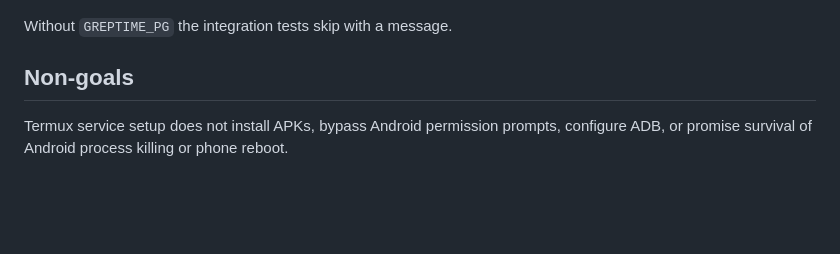
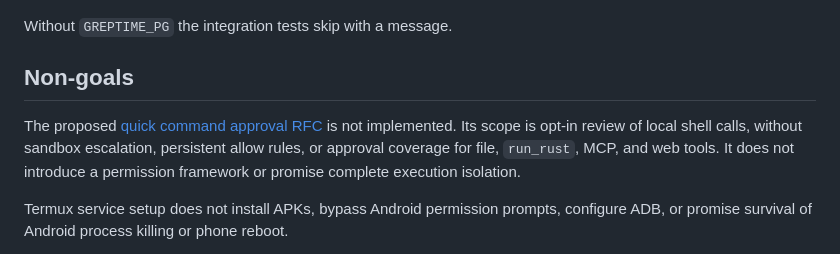
Before and after one commit to discord9/e-agent, a Markdown page: README.md, the part around the change. Rendered like a GitHub page; blank space fills up the shorter version.

Commit message:
docs: propose quick command approval and auto-review RFC

```diff
--- a/README.md
+++ b/README.md
@@ -1638,6 +1638,12 @@ GREPTIME_PG="host=127.0.0.1 port=4002 dbname=public" cargo test --features grept
 
 Without `GREPTIME_PG` the integration tests skip with a message.
 ## Non-goals
+
+The proposed [quick command approval RFC](docs/command-auto-review-rfc.md) is
+not implemented. Its scope is opt-in review of local shell calls, without
+sandbox escalation, persistent allow rules, or approval coverage for file,
+`run_rust`, MCP, and web tools. It does not introduce a permission framework
+or promise complete execution isolation.
 
 Termux service setup does not install APKs, bypass Android permission prompts,
 configure ADB, or promise survival of Android process killing or phone reboot.
```
Also changed, not shown: docs/command-auto-review-rfc.md (added, +285 -0 lines).
